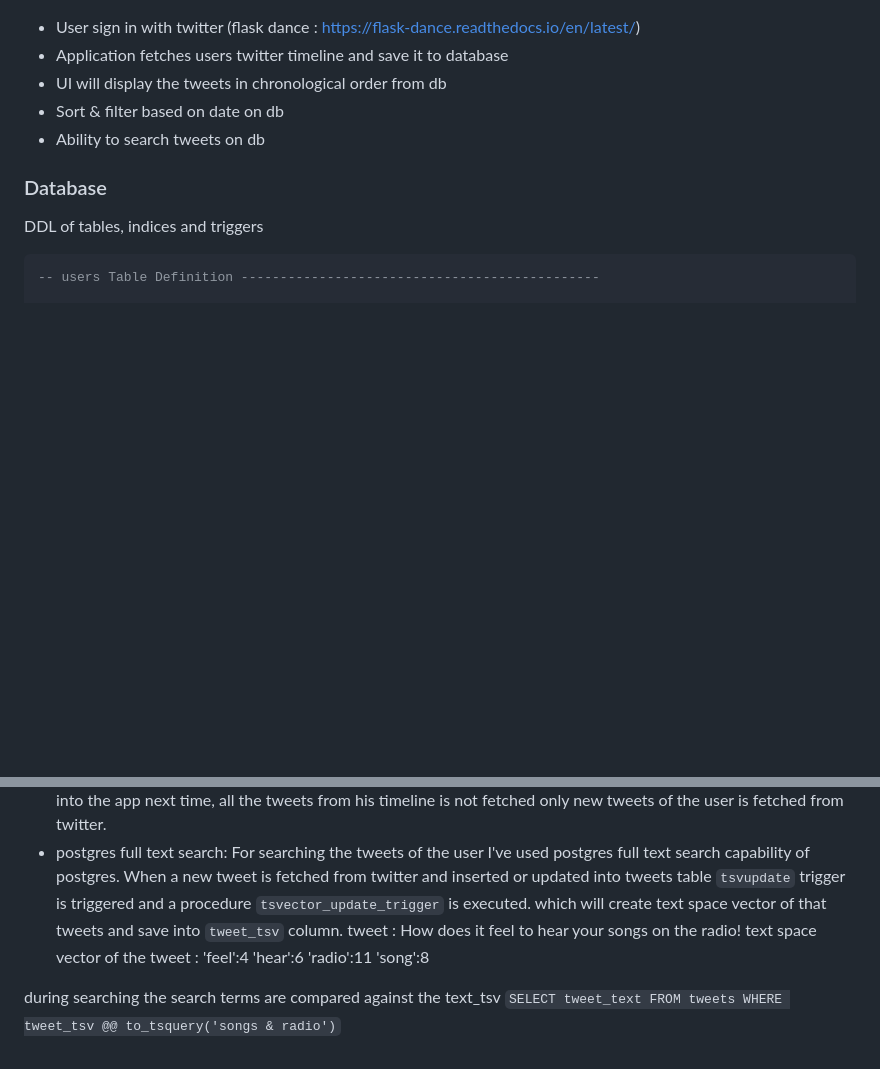
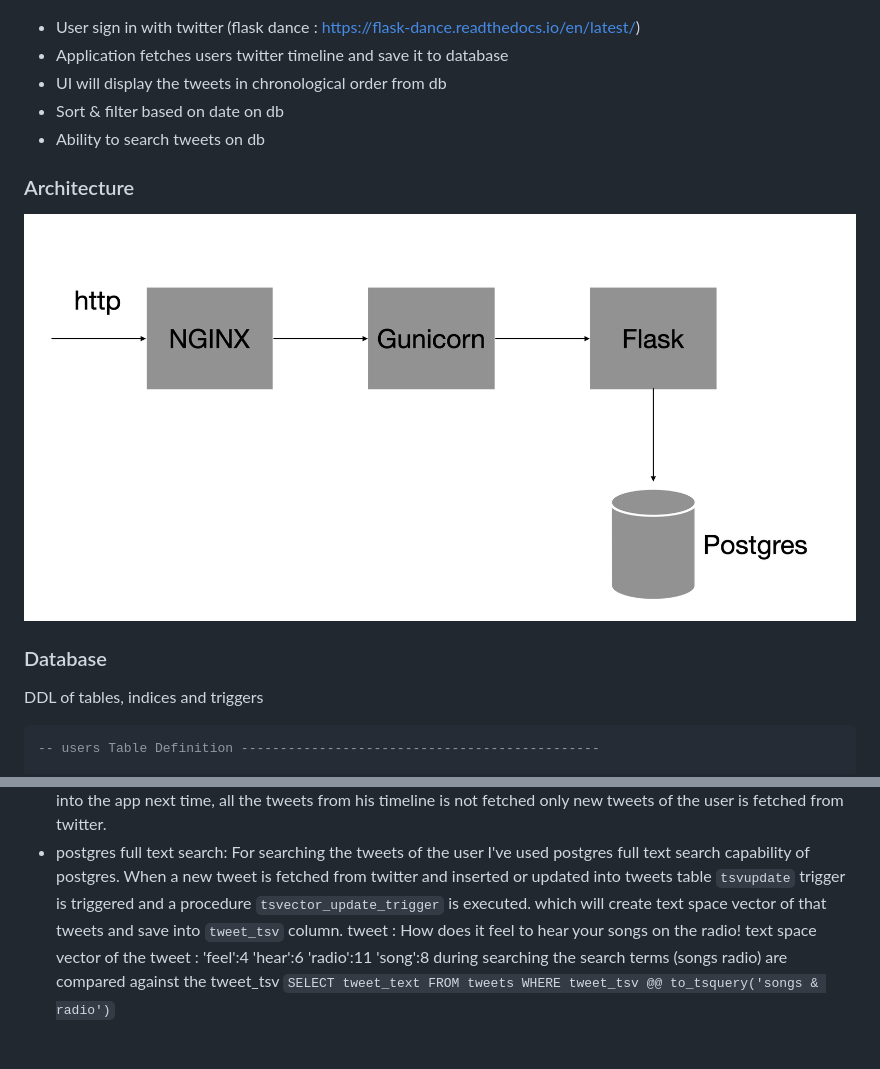
Before and after one commit to sreehari1997/flask-tweets-puller, a Markdown page: README.md, 2 parts joined by grey strips. GitHub-like rendering; pictures changed too: architecture.png (added); blank space fills up the shorter version.

Commit message:
architecture added

````diff
--- a/README.md
+++ b/README.md
@@ -17,6 +17,9 @@ Built using
 - UI will display the tweets in chronological order from db
 - Sort & filter based on date on db
 - Ability to search tweets on db
+
+### Architecture
+![alt text](https://github.com/sreehari1997/flask-tweets-puller/blob/master/architecture.png?raw=true)
 
 ### Database
 
@@ -82,6 +85,5 @@
 When a new tweet is fetched from twitter and inserted or updated into tweets table ```tsvupdate``` trigger is triggered and a procedure ```tsvector_update_trigger``` is executed. which will create text space vector of that tweets and save into ```tweet_tsv``` column.
 tweet : How does it feel to hear your songs on the radio!
 text space vector of the tweet : 'feel':4 'hear':6 'radio':11 'song':8
-
-during searching the search terms are compared against the text_tsv
+during searching the search terms (songs radio) are compared against the tweet_tsv
 ```SELECT tweet_text FROM tweets WHERE tweet_tsv @@ to_tsquery('songs & radio')```
````
Also changed, not shown: 2 other files.
